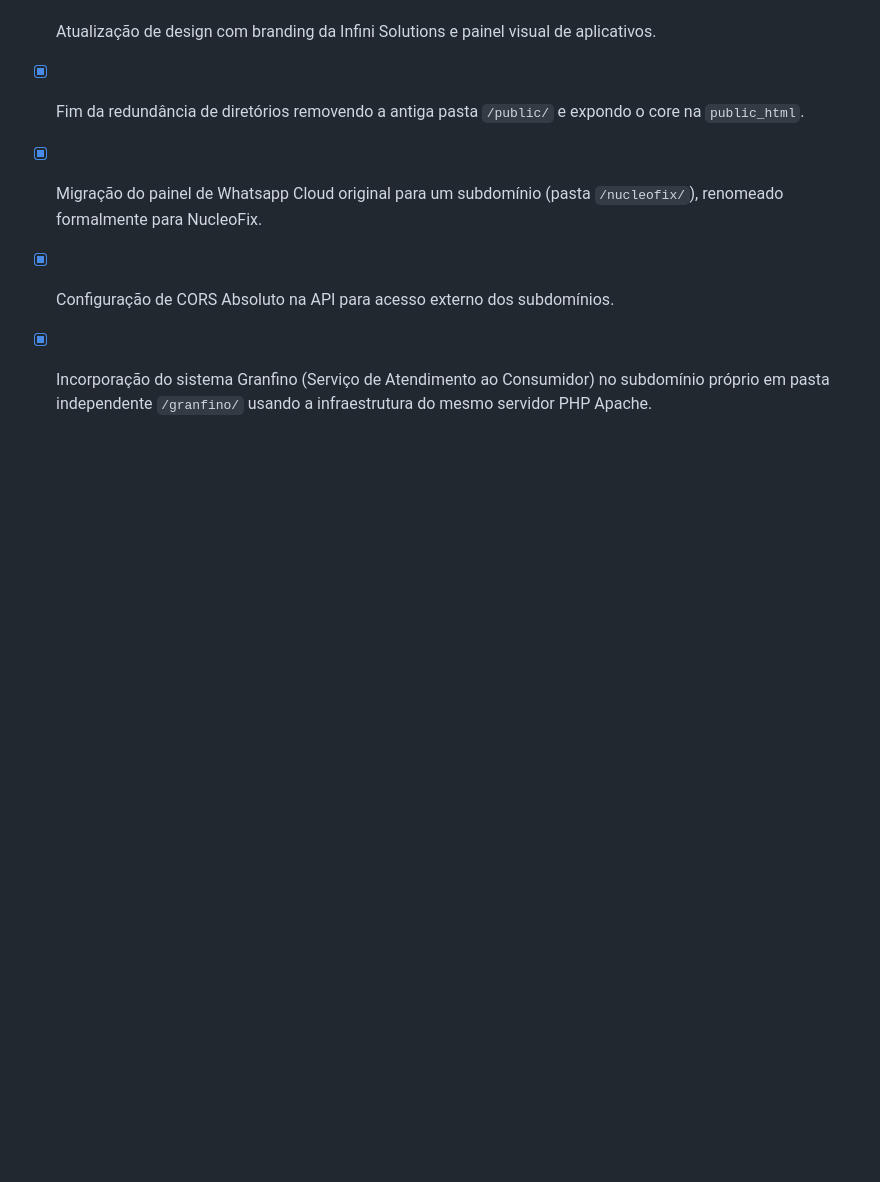
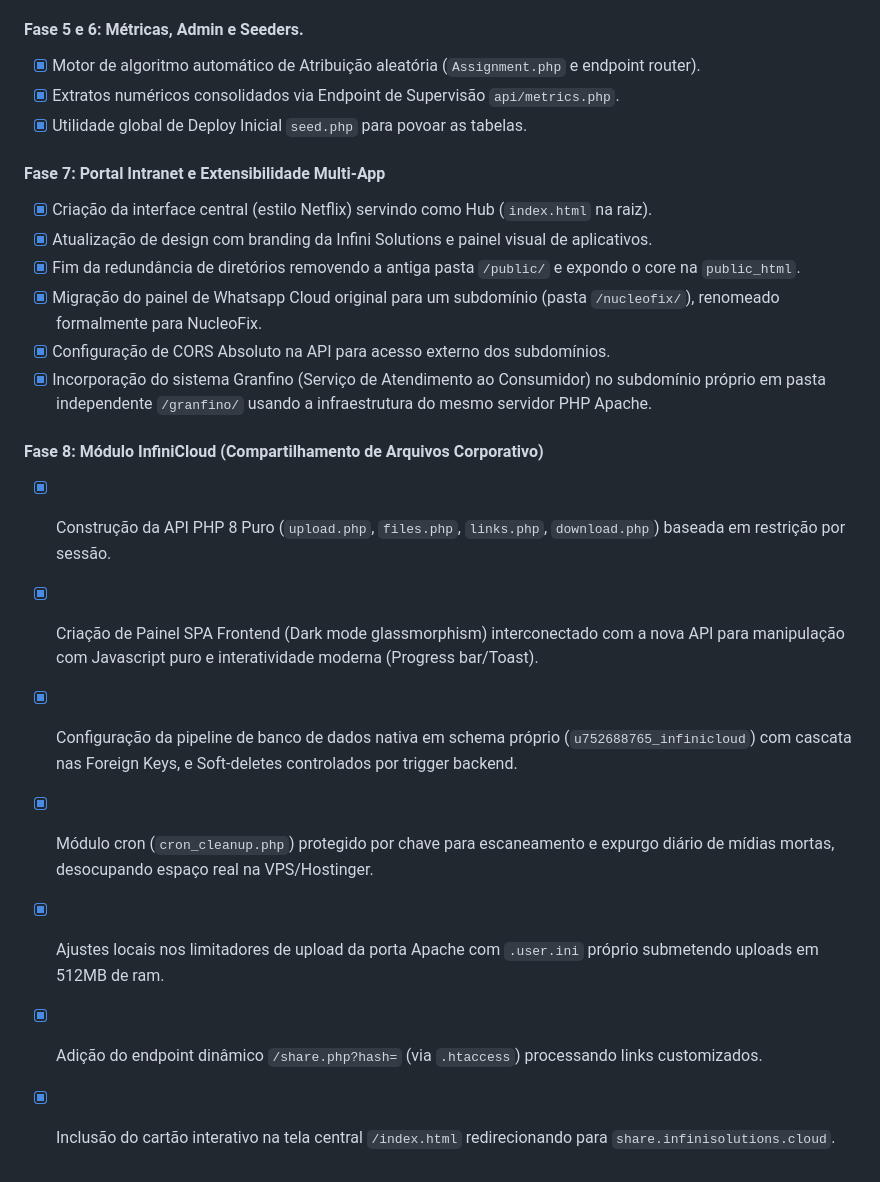
Before and after one commit to hectorhansen/infinisolutions.cloud, a Markdown page: context.md, the part around one of its changes. Rendered like a GitHub page; blank space fills up the shorter version.

```diff
--- a/context.md
+++ b/context.md
@@ -98,3 +113,12 @@ Centralizar o registro, acompanhamento e análise de chamadas do SAC, suportando
 - [x] Migração do painel de Whatsapp Cloud original para um subdomínio (pasta `/nucleofix/`), renomeado formalmente para NucleoFix.
 - [x] Configuração de CORS Absoluto na API para acesso externo dos subdomínios.
 - [x] Incorporação do sistema Granfino (Serviço de Atendimento ao Consumidor) no subdomínio próprio em pasta independente `/granfino/` usando a infraestrutura do mesmo servidor PHP Apache.
+
+#### Fase 8: Módulo InfiniCloud (Compartilhamento de Arquivos Corporativo)
+- [x] Construção da API PHP 8 Puro (`upload.php`, `files.php`, `links.php`, `download.php`) baseada em restrição por sessão.
+- [x] Criação de Painel SPA Frontend (Dark mode glassmorphism) interconectado com a nova API para manipulação com Javascript puro e interatividade moderna (Progress bar/Toast).
+- [x] Configuração da pipeline de banco de dados nativa em schema próprio (`u752688765_infinicloud`) com cascata nas Foreign Keys, e Soft-deletes controlados por trigger backend.
+- [x] Módulo cron (`cron_cleanup.php`) protegido por chave para escaneamento e expurgo diário de mídias mortas, desocupando espaço real na VPS/Hostinger.
+- [x] Ajustes locais nos limitadores de upload da porta Apache com `.user.ini` próprio submetendo uploads em 512MB de ram.
+- [x] Adição do endpoint dinâmico `/share.php?hash=` (via `.htaccess`) processando links customizados.
+- [x] Inclusão do cartão interativo na tela central `/index.html` redirecionando para `share.infinisolutions.cloud`.
```
Also changed, not shown: other parts of context.md (+16 -1 lines).
